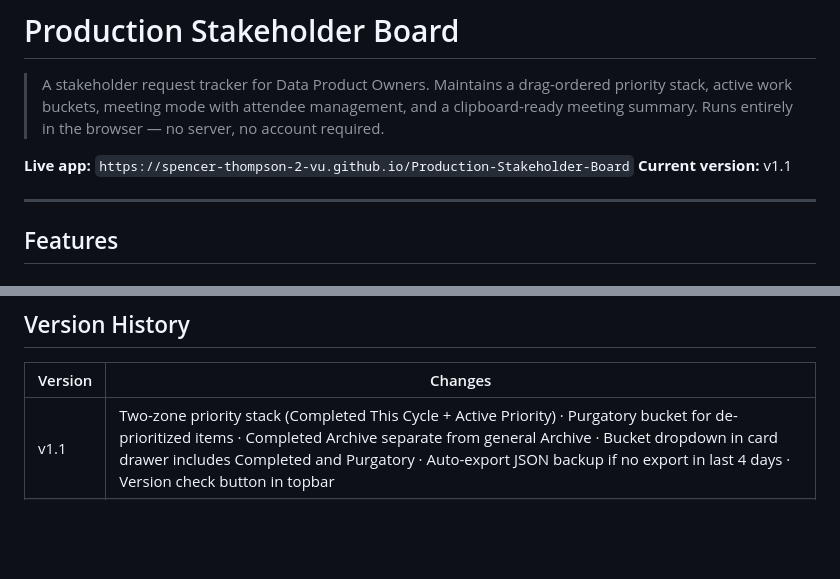
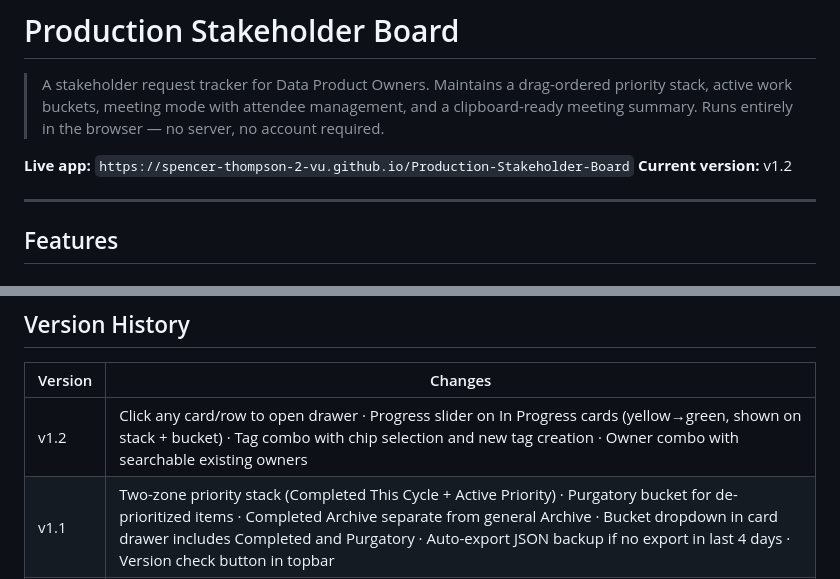
Before and after one commit to birria-corp/Production-Stakeholder-Board, a Markdown page: README.md, 2 parts joined by grey strips. GitHub-like rendering; blank space fills up the shorter version.

```diff
--- a/README.md
+++ b/README.md
@@ -3,7 +3,7 @@
 > A stakeholder request tracker for Data Product Owners. Maintains a drag-ordered priority stack, active work buckets, meeting mode with attendee management, and a clipboard-ready meeting summary. Runs entirely in the browser — no server, no account required.
 
 **Live app:** `https://spencer-thompson-2-vu.github.io/Production-Stakeholder-Board`
-**Current version:** v1.1
+**Current version:** v1.2
 
 ---
 
@@ -71,5 +71,6 @@
 
 | Version | Changes |
 |---------|---------|
+| v1.2 | Click any card/row to open drawer · Progress slider on In Progress cards (yellow→green, shown on stack + bucket) · Tag combo with chip selection and new tag creation · Owner combo with searchable existing owners |
 | v1.1 | Two-zone priority stack (Completed This Cycle + Active Priority) · Purgatory bucket for de-prioritized items · Completed Archive separate from general Archive · Bucket dropdown in card drawer includes Completed and Purgatory · Auto-export JSON backup if no export in last 4 days · Version check button in topbar |
 | v1.0 | Initial release — priority stack, active buckets, meeting mode, export/import |
```
